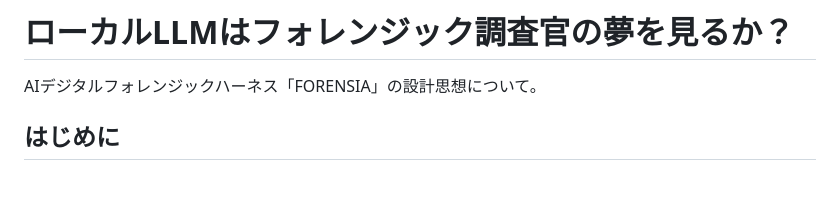
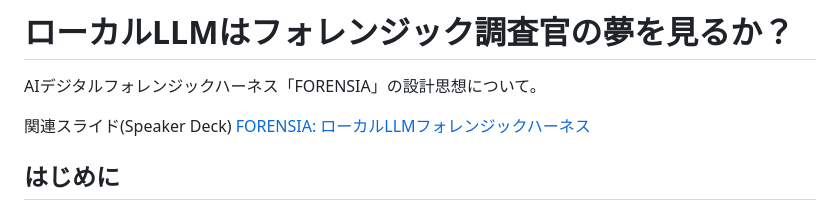
Before and after one commit to sumeshi/api, a Markdown page: works/do-localllms-dream-of-forensic-investigator.md, the part around the change. Rendered like a GitHub page; blank space fills up the shorter version.

```diff
--- a/works/do-localllms-dream-of-forensic-investigator.md
+++ b/works/do-localllms-dream-of-forensic-investigator.md
@@ -1,5 +1,8 @@
 # ローカルLLMはフォレンジック調査官の夢を見るか？
 AIデジタルフォレンジックハーネス「FORENSIA」の設計思想について。
+
+関連スライド(Speaker Deck)
+[FORENSIA: ローカルLLMフォレンジックハーネス](https://speakerdeck.com/sumeshi/forensia-rokarullmhuorenzitukuhanesu)
 
 ## はじめに
 
```
Also changed, not shown: works/do-localllms-dream-of-forensic-investigator-en.md (+3 -0 lines).
